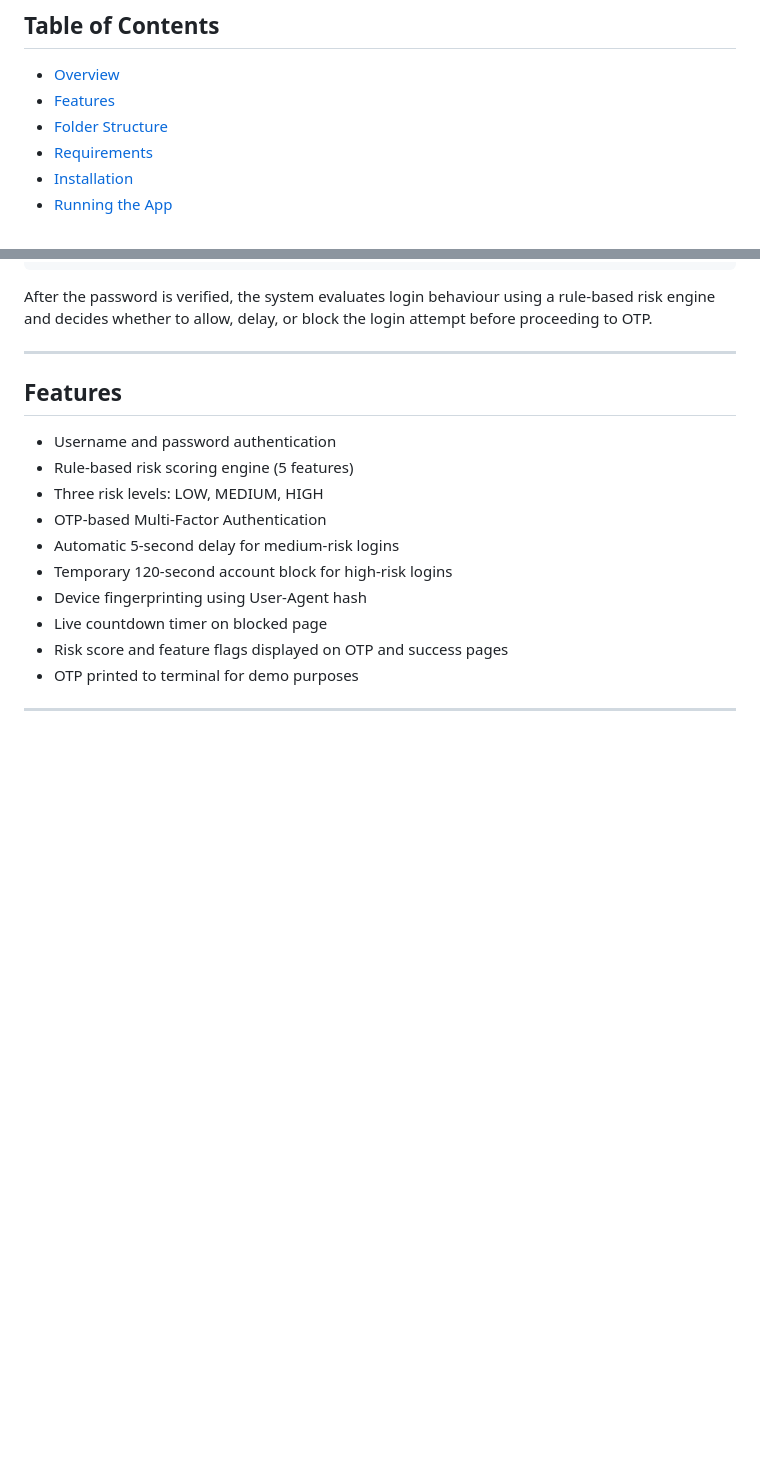
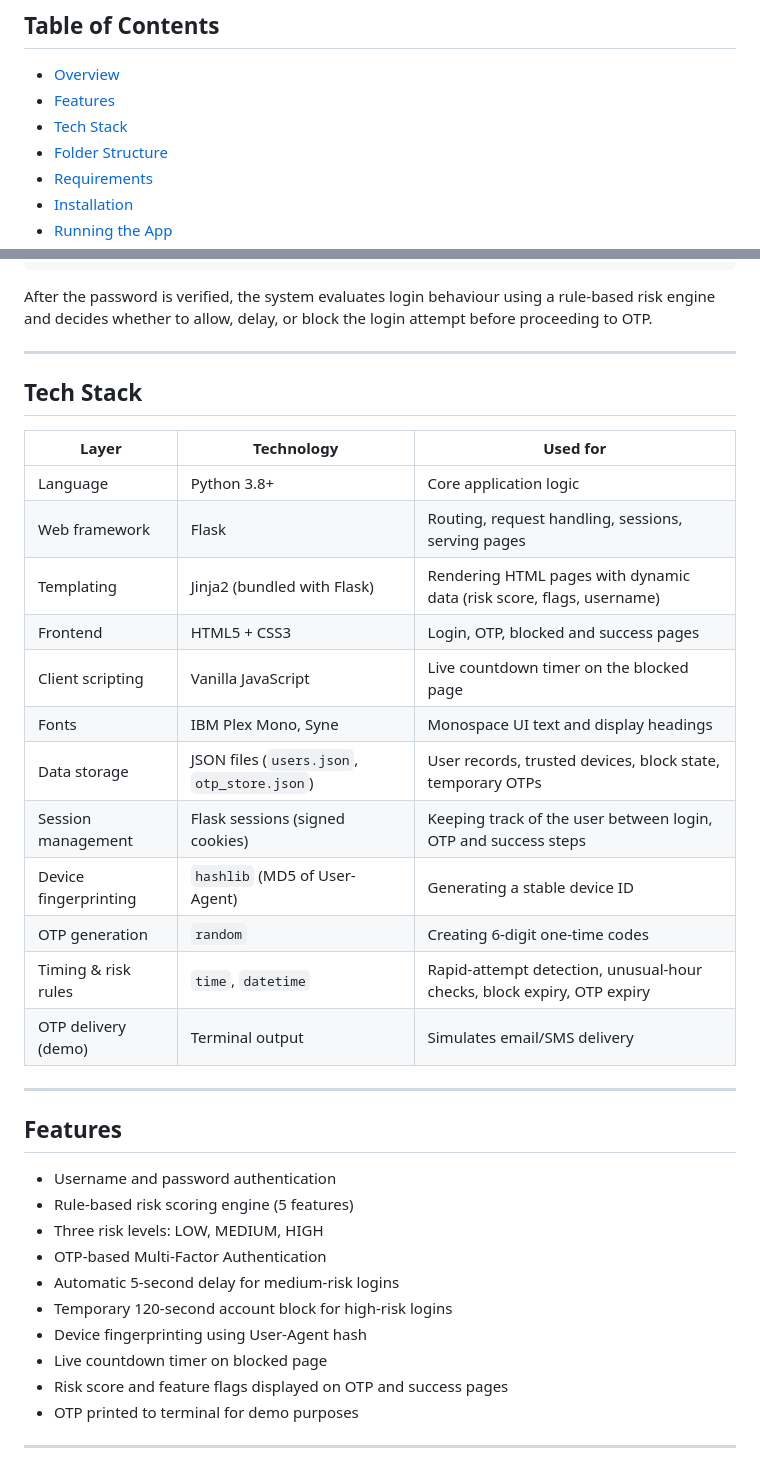
Before and after one commit to heyziq05/RiskPulse, a Markdown page: README.md, 2 parts joined by grey strips. Rendered like a GitHub page; blank space fills up the shorter version.

```diff
--- a/README.md
+++ b/README.md
@@ -10,6 +10,7 @@
 
 - [Overview](#overview)
 - [Features](#features)
+- [Tech Stack](#tech-stack)
 - [Folder Structure](#folder-structure)
 - [Requirements](#requirements)
 - [Installation](#installation)
@@ -40,7 +41,23 @@ Username     →     Risk Scoring          →    OTP Verification
 After the password is verified, the system evaluates login behaviour using a rule-based risk engine and decides whether to allow, delay, or block the login attempt before proceeding to OTP.
 
 ---
+## Tech Stack
 
+| Layer | Technology | Used for |
+|-------|-----------|----------|
+| Language | Python 3.8+ | Core application logic |
+| Web framework | Flask | Routing, request handling, sessions, serving pages |
+| Templating | Jinja2 (bundled with Flask) | Rendering HTML pages with dynamic data (risk score, flags, username) |
+| Frontend | HTML5 + CSS3 | Login, OTP, blocked and success pages |
+| Client scripting | Vanilla JavaScript | Live countdown timer on the blocked page |
+| Fonts | IBM Plex Mono, Syne | Monospace UI text and display headings |
+| Data storage | JSON files (`users.json`, `otp_store.json`) | User records, trusted devices, block state, temporary OTPs |
+| Session management | Flask sessions (signed cookies) | Keeping track of the user between login, OTP and success steps |
+| Device fingerprinting | `hashlib` (MD5 of User-Agent) | Generating a stable device ID |
+| OTP generation | `random` | Creating 6-digit one-time codes |
+| Timing & risk rules | `time`, `datetime` | Rapid-attempt detection, unusual-hour checks, block expiry, OTP expiry |
+| OTP delivery (demo) | Terminal output | Simulates email/SMS delivery |
+---
 ## Features
 
 - Username and password authentication
```
